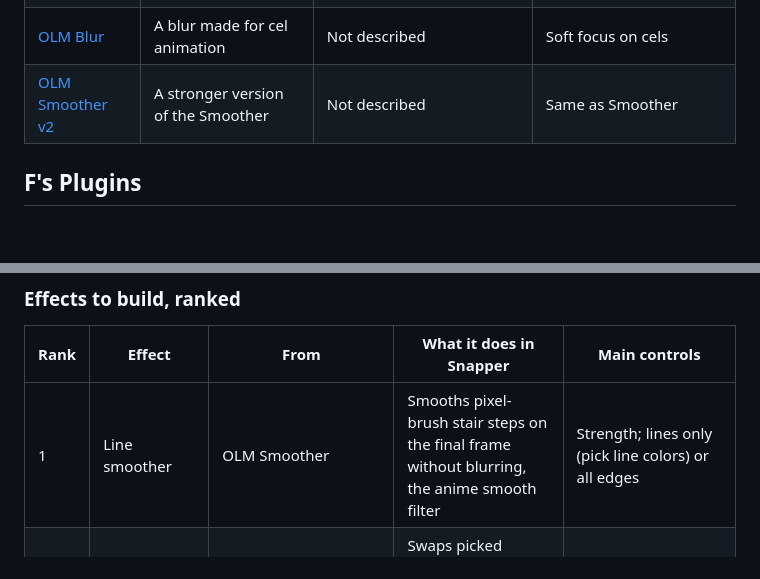
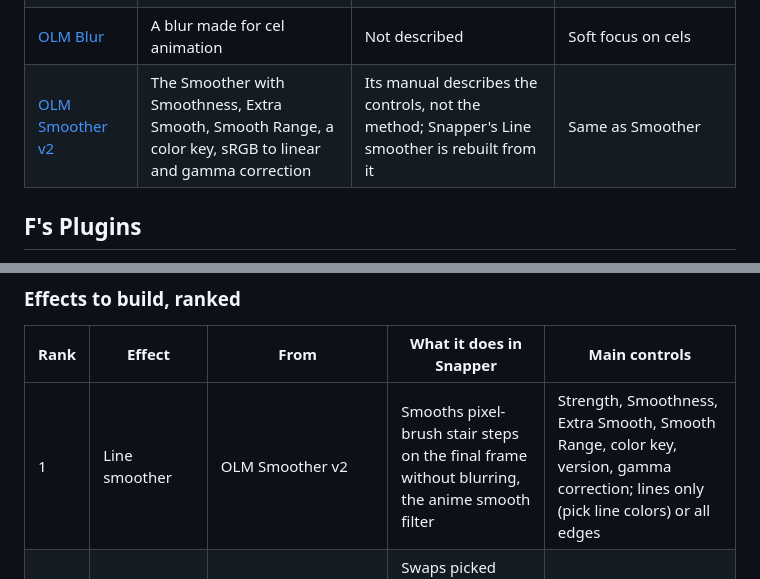
Before and after one commit to Snawyyy/Snapper, a Markdown page: docs/features/compositing.md, 2 parts joined by grey strips. Rendered like a GitHub page; blank space fills up the shorter version.

Commit message:
Describe the rebuilt Line smoother in the docs

```diff
--- a/docs/features/compositing.md
+++ b/docs/features/compositing.md
@@ -32,7 +36,7 @@ The Japanese animation studio OLM gives away 8 compositing tools under the Apach
 | [OLM KiraKira](https://www.olm.co.jp/post/olm-kirakira) | Glows and star streaks from the bright parts of a picture | Highlights extended into glows; streak length, rotation, quality | Sparkles on metal, eyes, water |
 | [OLM Directional Blur](https://www.olm.co.jp/post/olm-directional-blur) | Smears the picture in one direction, keeping color strength | Anisotropic blur; with noise it gives cartoon motion lines | Anime-style motion blur |
 | [OLM Blur](https://www.olm.co.jp/rd/categories/opentools?lang=en) | A blur made for cel animation | Not described | Soft focus on cels |
-| [OLM Smoother v2](https://www.olm.co.jp/post/olm-smoother-v2) | A stronger version of the Smoother | Not described | Same as Smoother |
+| [OLM Smoother v2](https://www.olm.co.jp/post/olm-smoother-v2) | The Smoother with Smoothness, Extra Smooth, Smooth Range, a color key, sRGB to linear and gamma correction | Its manual describes the controls, not the method; Snapper's Line smoother is rebuilt from it | Same as Smoother |
 
 ## F's Plugins
 
@@ -61,7 +65,7 @@ A Comp tab beside Pose, Rig and Video, where a shot's finished frame gets the an
 
 | Rank | Effect | From | What it does in Snapper | Main controls |
 | --- | --- | --- | --- | --- |
-| 1 | Line smoother | OLM Smoother | Smooths pixel-brush stair steps on the final frame without blurring, the anime smooth filter | Strength; lines only (pick line colors) or all edges |
+| 1 | Line smoother | OLM Smoother v2 | Smooths pixel-brush stair steps on the final frame without blurring, the anime smooth filter | Strength, Smoothness, Extra Smooth, Smooth Range, color key, version, gamma correction; lines only (pick line colors) or all edges |
 | 2 | Color swap | OLM Color Key, ColorSwitch | Swaps picked palette colors for others, keyed, for night scenes, hit flashes, line recolor | Color pairs from the palette; edge thin and feather |
 | 3 | Transmitted light | Distance Gradation, Flare, InnerFlare | Glow spreading out from (or into) a shape's edge, for lamps, magic, backlight | Size, falloff curve, color, inside or outside, strength |
 | 4 | Rim light | RimFill, Distance Gradation | A thin band of light on the edges of a target that face a light direction, the anime backlit rim | Light direction (dial, keyed), width, color, falloff, strength |
```
Also changed, not shown: other parts of docs/features/compositing.md (+5 -1 lines), ARCHITECTURE.md (+24 -2 lines), docs/feature-map.md (+22 -5 lines).
